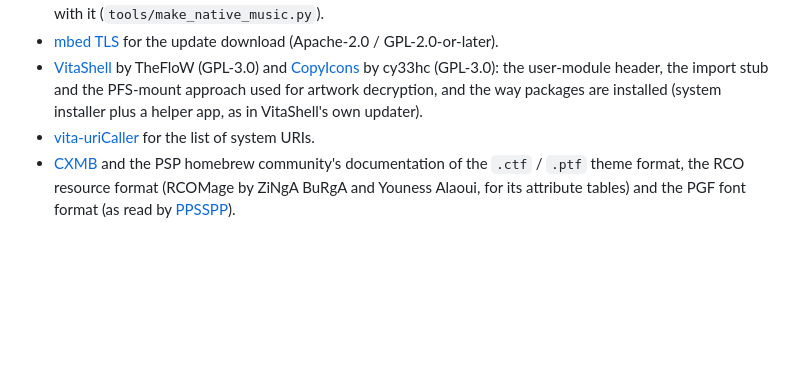
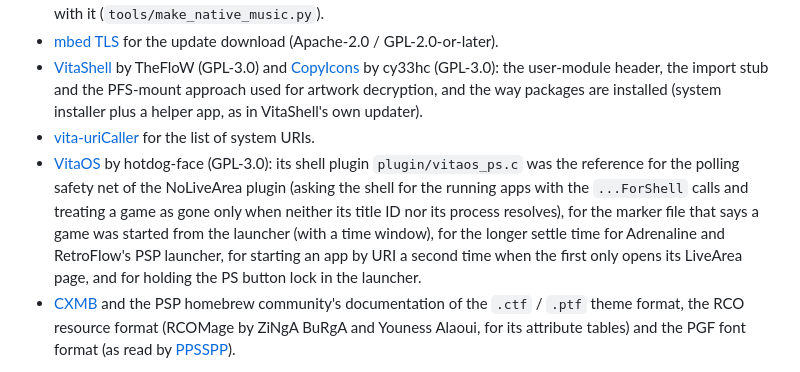
Before and after one commit to dekiller82/VitaXMB, a Markdown page: README.md, the part around the change. GitHub-like rendering; blank space fills up the shorter version.

Commit message:
README: credit VitaOS
Credit hotdog-face's VitaOS (GPL-3.0) for the ideas behind the NoLiveArea plugin's polling safety net and the PS button lock.

Co-Authored-By: Claude Sonnet 5.5 <noreply@anthropic.com>

```diff
--- a/README.md
+++ b/README.md
@@ -527,6 +527,7 @@ VitaXMB is released under the **GNU GPL v3** (see `LICENSE`).
 - [mbed TLS](https://github.com/Mbed-TLS/mbedtls) for the update download (Apache-2.0 / GPL-2.0-or-later).
 - [VitaShell](https://github.com/TheOfficialFloW/VitaShell) by TheFloW (GPL-3.0) and [CopyIcons](https://github.com/cy33hc/copyicons) by cy33hc (GPL-3.0): the user-module header, the import stub and the PFS-mount approach used for artwork decryption, and the way packages are installed (system installer plus a helper app, as in VitaShell's own updater).
 - [vita-uriCaller](https://github.com/Freakler/vita-uriCaller) for the list of system URIs.
+- [VitaOS](https://github.com/hotdog-face/VitaOS) by hotdog-face (GPL-3.0): its shell plugin `plugin/vitaos_ps.c` was the reference for the polling safety net of the NoLiveArea plugin (asking the shell for the running apps with the `...ForShell` calls and treating a game as gone only when neither its title ID nor its process resolves), for the marker file that says a game was started from the launcher (with a time window), for the longer settle time for Adrenaline and RetroFlow's PSP launcher, for starting an app by URI a second time when the first only opens its LiveArea page, and for holding the PS button lock in the launcher.
 - [CXMB](https://github.com/PSP-Archive/CXMB) and the PSP homebrew community's documentation of the `.ctf` / `.ptf` theme format, the RCO resource format (RCOMage by ZiNgA BuRgA and Youness Alaoui, for its attribute tables) and the PGF font format (as read by [PPSSPP](https://github.com/hrydgard/ppsspp)).
 
 **Third-party assets.** The XMB icons, sound effects and typeface in `assets/` imitate the look of Sony's PSP system software and the FOT-NewRodin typeface and are included as supplied by the project author for personal, non-commercial use. The wave model, the month sky pictures, the boot intro resource, and the music list and video player pictures (`assets/psp/`) are taken from the PSP firmware's own resources, the last two redrawn at the Vita's resolution. They remain the property of their respective owners and are not covered by the GPL. If you are a rights holder and want them removed, please open an issue.
```
